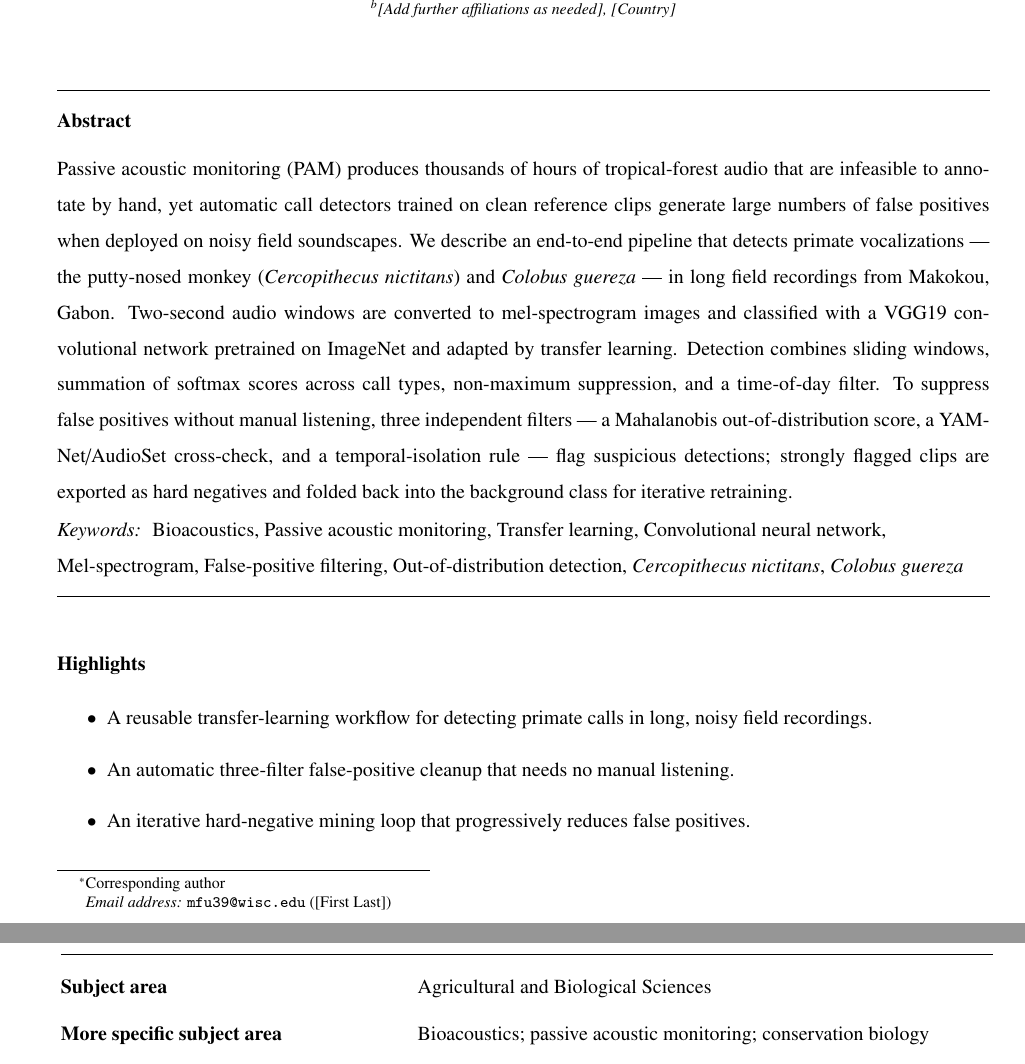
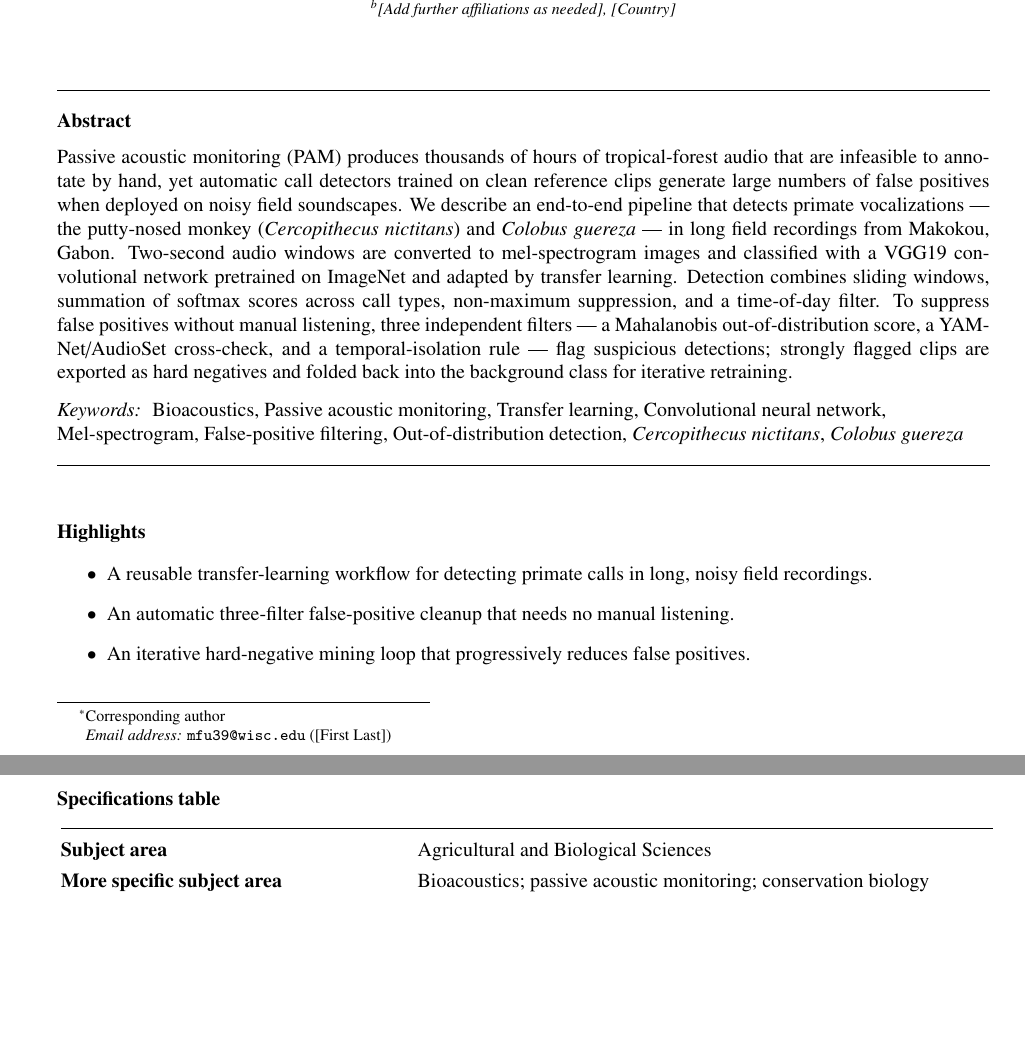
Before and after one commit to Mo119m/primates-sound-detection, a LaTeX paper (paper/methodsx_manuscript.tex): two parts of pages 1 and 2 of 8 before the commit and two parts of pages 1 and 2 of 6 after it, joined at a grey line, cut so that both start at the same text, the shorter picture padded with empty space. Compiled offline with pdfLaTeX.

Commit message:
Switch manuscript to journal single-column layout for drafting
Use elsarticle 'final,3p' so the draft reads like a published article during
writing and advisor review; documented one-word switch back to 'review' for
submission. Drop forced line numbers (review mode re-enables them).

https://claude.ai/code/session_01GRhKW3iKJjm2wYYeUd56Hq

```diff
--- a/paper/methodsx_manuscript.tex
+++ b/paper/methodsx_manuscript.tex
@@ -2,10 +2,14 @@
 %% Compile with pdfLaTeX (run latex -> latex to resolve references).
 %% Overleaf: set compiler to pdfLaTeX. No external .bib needed.
 %%
+%% LAYOUT: 'final,3p' = journal single-column look (for reading/advisor review).
+%%   When you are ready to SUBMIT, change 'final' to 'review' below to get the
+%%   double-spaced single-column manuscript format Elsevier expects for review.
+%%
 %% NOTE: placeholders in [brackets] still need your input.
 %% Delete this header block before submission.
 
-\documentclass[review,3p,times]{elsarticle}
+\documentclass[final,3p,times]{elsarticle}
 
 \usepackage{lineno,hyperref}
 \usepackage{tabularx}
@@ -65,8 +69,6 @@ False-positive filtering \sep Out-of-distribution detection \sep
 \end{keyword}
 
 \end{frontmatter}
-
-\linenumbers
 
 %% ======================================================================
 \section*{Highlights}
```
